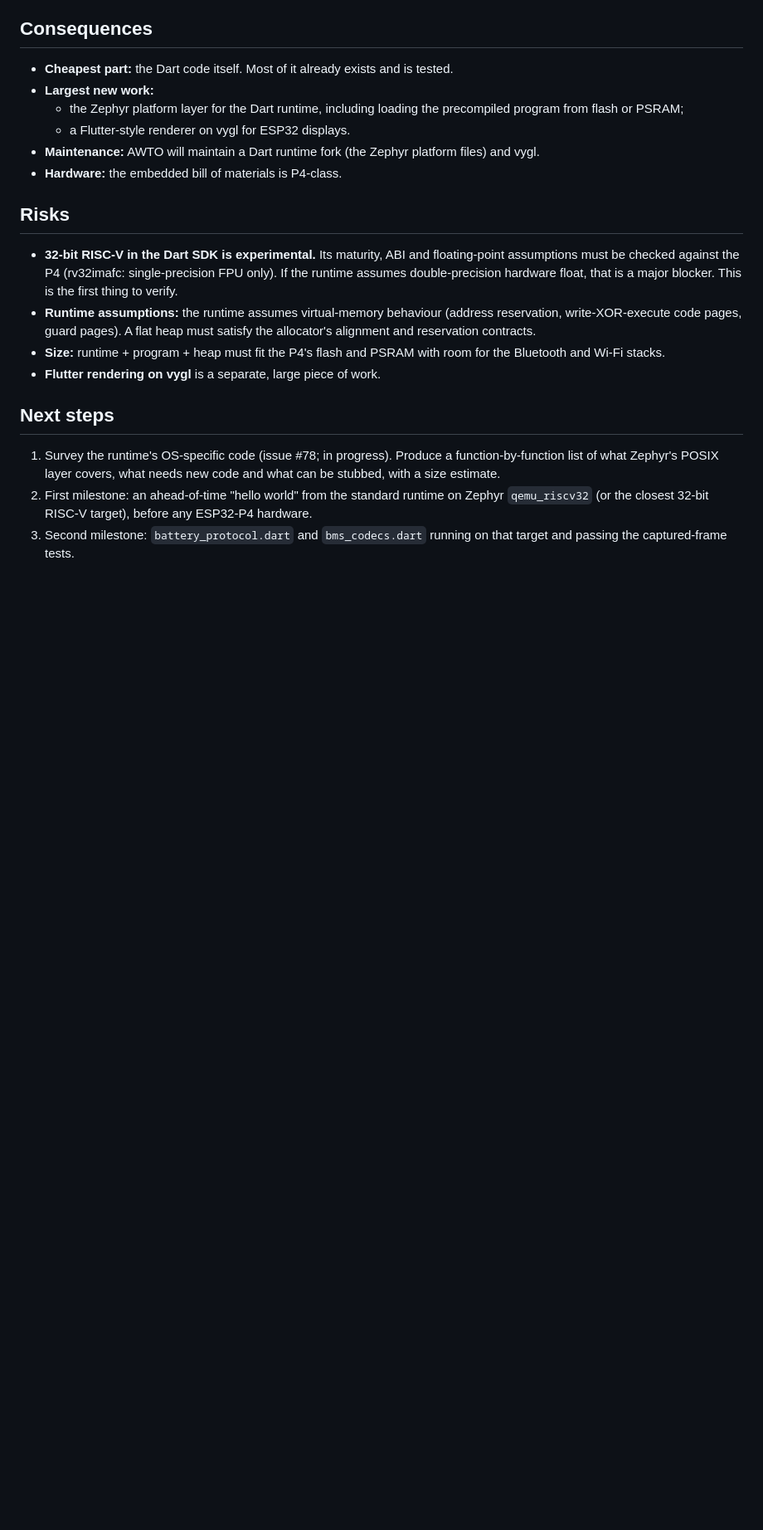
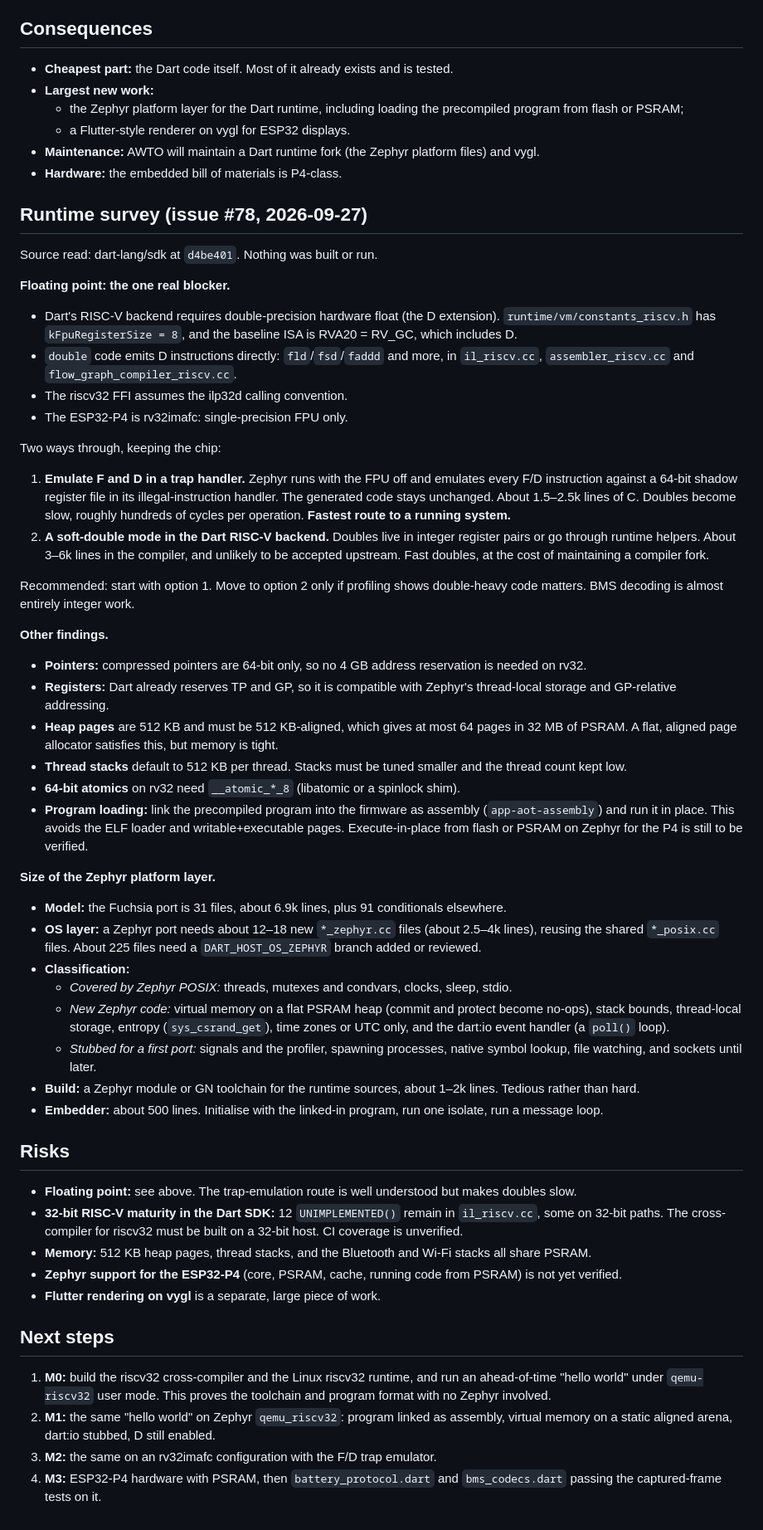
Before and after one commit to awto-au/awto-bms, a Markdown page: docs/adr/0002-dart-everywhere.md, the part around the change. Shown at 83% size. GitHub-like rendering; blank space fills up the shorter version.

Commit message:
ADR 0002: runtime survey results, floating-point blocker and milestones (#78)
Co-Authored-By: Claude Opus 5.5 <noreply@anthropic.com>
Claude-Session: https://claude.ai/code/session_01GVXVascznBF2nfFiqRSRvL

```diff
--- a/docs/adr/0002-dart-everywhere.md
+++ b/docs/adr/0002-dart-everywhere.md
@@ -80,26 +80,92 @@ Alternatives considered:
   files) and vygl.
 - **Hardware:** the embedded bill of materials is P4-class.
 
+## Runtime survey (issue #78, 2026-09-27)
+
+Source read: dart-lang/sdk at `d4be401`. Nothing was built or run.
+
+**Floating point: the one real blocker.**
+- Dart's RISC-V backend requires double-precision hardware float (the D
+  extension). `runtime/vm/constants_riscv.h` has `kFpuRegisterSize = 8`, and
+  the baseline ISA is RVA20 = RV_GC, which includes D.
+- `double` code emits D instructions directly: `fld`/`fsd`/`faddd` and more,
+  in `il_riscv.cc`, `assembler_riscv.cc` and `flow_graph_compiler_riscv.cc`.
+- The riscv32 FFI assumes the ilp32d calling convention.
+- The ESP32-P4 is rv32imafc: single-precision FPU only.
+
+Two ways through, keeping the chip:
+
+1. **Emulate F and D in a trap handler.** Zephyr runs with the FPU off and
+   emulates every F/D instruction against a 64-bit shadow register file in its
+   illegal-instruction handler. The generated code stays unchanged. About
+   1.5–2.5k lines of C. Doubles become slow, roughly hundreds of cycles per
+   operation. **Fastest route to a running system.**
+2. **A soft-double mode in the Dart RISC-V backend.** Doubles live in integer
+   register pairs or go through runtime helpers. About 3–6k lines in the
+   compiler, and unlikely to be accepted upstream. Fast doubles, at the cost of
+   maintaining a compiler fork.
+
+Recommended: start with option 1. Move to option 2 only if profiling shows
+double-heavy code matters. BMS decoding is almost entirely integer work.
+
+**Other findings.**
+- **Pointers:** compressed pointers are 64-bit only, so no 4 GB address
+  reservation is needed on rv32.
+- **Registers:** Dart already reserves TP and GP, so it is compatible with
+  Zephyr's thread-local storage and GP-relative addressing.
+- **Heap pages** are 512 KB and must be 512 KB-aligned, which gives at most
+  64 pages in 32 MB of PSRAM. A flat, aligned page allocator satisfies this,
+  but memory is tight.
+- **Thread stacks** default to 512 KB per thread. Stacks must be tuned smaller
+  and the thread count kept low.
+- **64-bit atomics** on rv32 need `__atomic_*_8` (libatomic or a spinlock
+  shim).
+- **Program loading:** link the precompiled program into the firmware as
+  assembly (`app-aot-assembly`) and run it in place. This avoids the ELF
+  loader and writable+executable pages. Execute-in-place from flash or PSRAM
+  on Zephyr for the P4 is still to be verified.
+
+**Size of the Zephyr platform layer.**
+- **Model:** the Fuchsia port is 31 files, about 6.9k lines, plus 91
+  conditionals elsewhere.
+- **OS layer:** a Zephyr port needs about 12–18 new `*_zephyr.cc` files
+  (about 2.5–4k lines), reusing the shared `*_posix.cc` files. About 225 files
+  need a `DART_HOST_OS_ZEPHYR` branch added or reviewed.
+- **Classification:**
+  - *Covered by Zephyr POSIX:* threads, mutexes and condvars, clocks, sleep,
+    stdio.
+  - *New Zephyr code:* virtual memory on a flat PSRAM heap (commit and protect
+    become no-ops), stack bounds, thread-local storage, entropy
+    (`sys_csrand_get`), time zones or UTC only, and the dart:io event handler
+    (a `poll()` loop).
+  - *Stubbed for a first port:* signals and the profiler, spawning processes,
+    native symbol lookup, file watching, and sockets until later.
+- **Build:** a Zephyr module or GN toolchain for the runtime sources, about
+  1–2k lines. Tedious rather than hard.
+- **Embedder:** about 500 lines. Initialise with the linked-in program, run
+  one isolate, run a message loop.
+
 ## Risks
 
-- **32-bit RISC-V in the Dart SDK is experimental.** Its maturity, ABI and
-  floating-point assumptions must be checked against the P4 (rv32imafc:
-  single-precision FPU only). If the runtime assumes double-precision hardware
-  float, that is a major blocker. This is the first thing to verify.
-- **Runtime assumptions:** the runtime assumes virtual-memory behaviour (address
-  reservation, write-XOR-execute code pages, guard pages). A flat heap must
-  satisfy the allocator's alignment and reservation contracts.
-- **Size:** runtime + program + heap must fit the P4's flash and PSRAM with
-  room for the Bluetooth and Wi-Fi stacks.
+- **Floating point:** see above. The trap-emulation route is well understood
+  but makes doubles slow.
+- **32-bit RISC-V maturity in the Dart SDK:** 12 `UNIMPLEMENTED()` remain in
+  `il_riscv.cc`, some on 32-bit paths. The cross-compiler for riscv32 must be
+  built on a 32-bit host. CI coverage is unverified.
+- **Memory:** 512 KB heap pages, thread stacks, and the Bluetooth and Wi-Fi
+  stacks all share PSRAM.
+- **Zephyr support for the ESP32-P4** (core, PSRAM, cache, running code from
+  PSRAM) is not yet verified.
 - **Flutter rendering on vygl** is a separate, large piece of work.
 
 ## Next steps
 
-1. Survey the runtime's OS-specific code (issue #78; in progress). Produce a
-   function-by-function list of what Zephyr's POSIX layer covers, what needs
-   new code and what can be stubbed, with a size estimate.
-2. First milestone: an ahead-of-time "hello world" from the standard runtime on
-   Zephyr `qemu_riscv32` (or the closest 32-bit RISC-V target), before any
-   ESP32-P4 hardware.
-3. Second milestone: `battery_protocol.dart` and `bms_codecs.dart` running on
-   that target and passing the captured-frame tests.
+1. **M0:** build the riscv32 cross-compiler and the Linux riscv32 runtime, and
+   run an ahead-of-time "hello world" under `qemu-riscv32` user mode. This
+   proves the toolchain and program format with no Zephyr involved.
+2. **M1:** the same "hello world" on Zephyr `qemu_riscv32`: program linked as
+   assembly, virtual memory on a static aligned arena, dart:io stubbed, D still
+   enabled.
+3. **M2:** the same on an rv32imafc configuration with the F/D trap emulator.
+4. **M3:** ESP32-P4 hardware with PSRAM, then `battery_protocol.dart` and
+   `bms_codecs.dart` passing the captured-frame tests on it.
```
